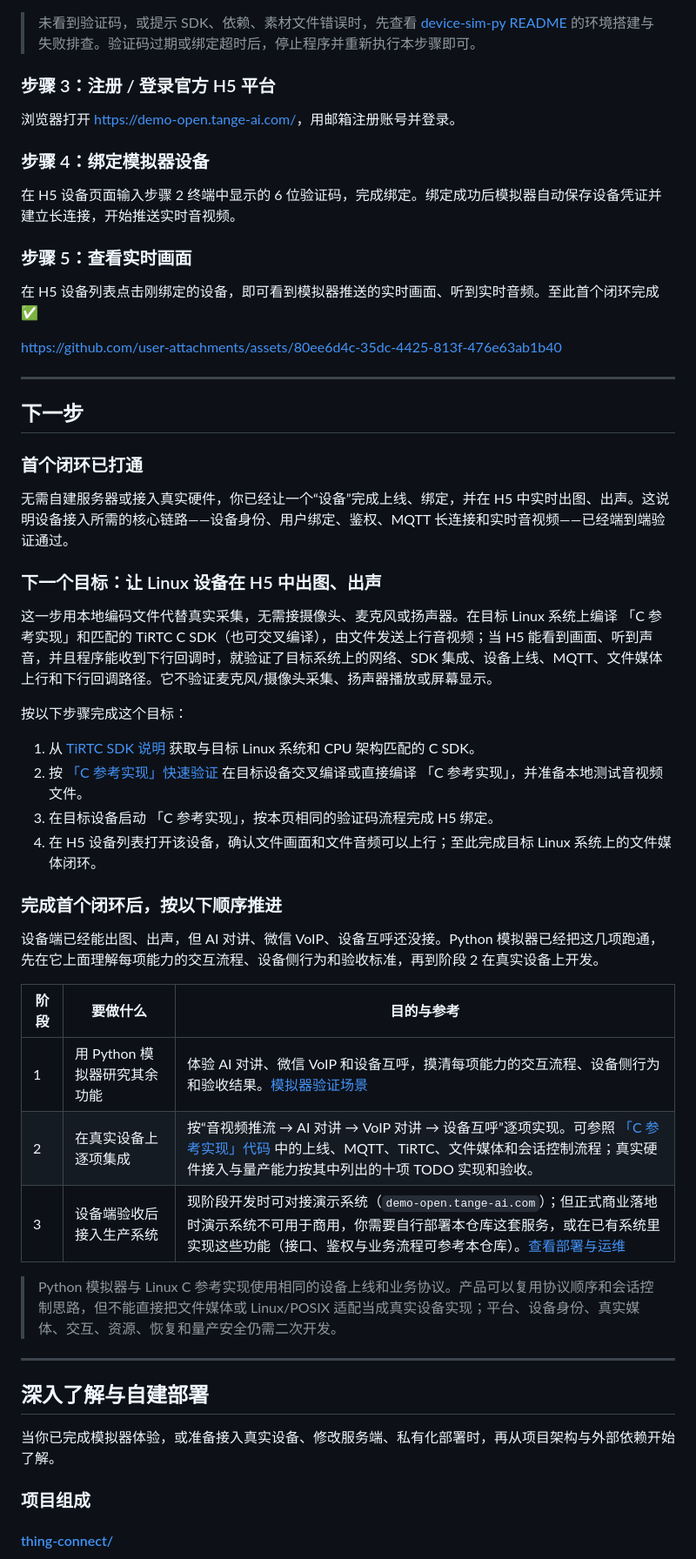
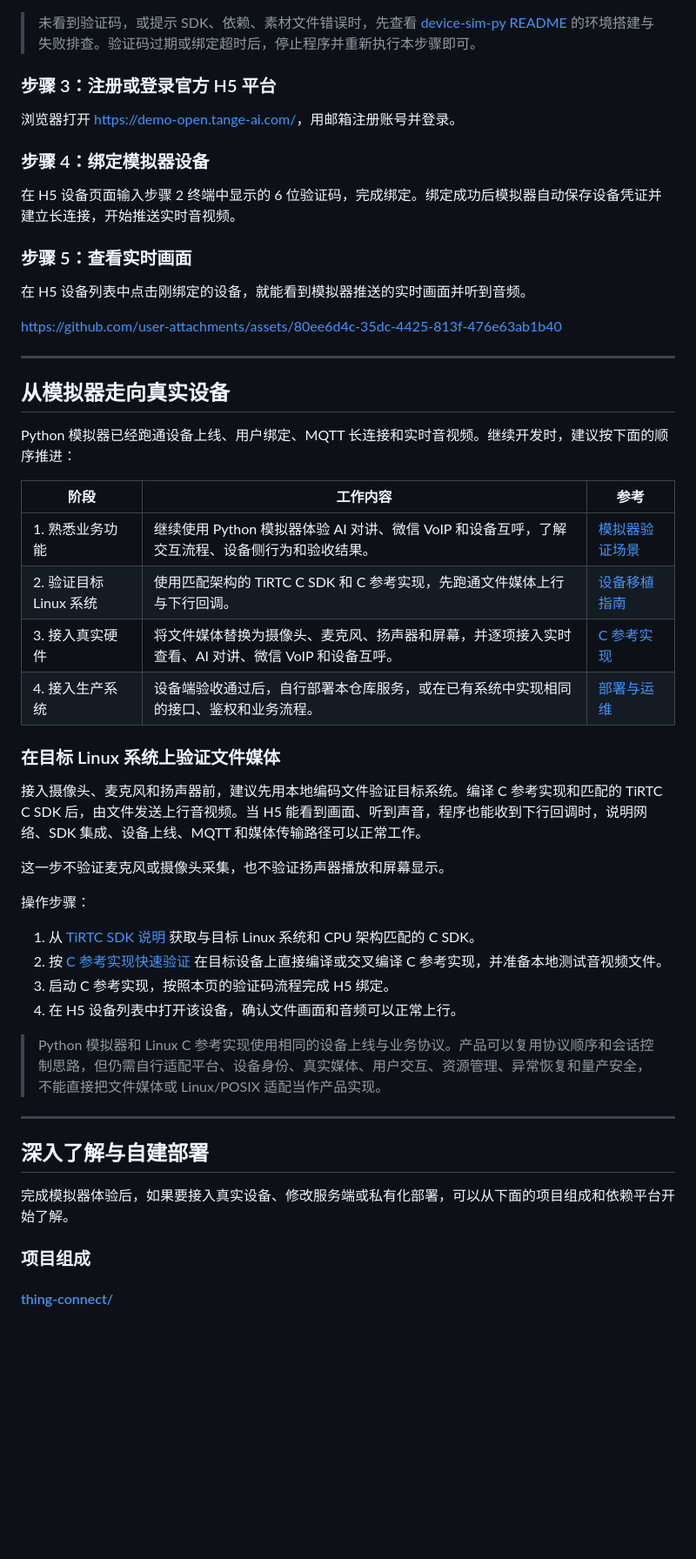
Before and after one commit to tangeai/tirtc-server-example, a Markdown page: README.md, the part around one of its changes. Shown at 87% size. Rendered like a GitHub page; blank space fills up the shorter version.

Commit message:
docs: 优化项目首页接入指引

```diff
--- a/README.md
+++ b/README.md
@@ -58,7 +55,7 @@ python device_sim_main.py --mac AA:BB:CC:DD:EE:FF
 
 > 未看到验证码，或提示 SDK、依赖、素材文件错误时，先查看 [device-sim-py README](thing-connect/device-sim/device-sim-py/README.md#详细说明环境搭建) 的环境搭建与失败排查。验证码过期或绑定超时后，停止程序并重新执行本步骤即可。
 
-### 步骤 3：注册 / 登录官方 H5 平台
+### 步骤 3：注册或登录官方 H5 平台
 
 浏览器打开 <a href="https://demo-open.tange-ai.com/" target="_blank" rel="noopener">https://demo-open.tange-ai.com/</a>，用邮箱注册账号并登录。
 
@@ -68,46 +65,43 @@ python device_sim_main.py --mac AA:BB:CC:DD:EE:FF
 
 ### 步骤 5：查看实时画面
 
-在 H5 设备列表点击刚绑定的设备，即可看到模拟器推送的实时画面、听到实时音频。至此首个闭环完成 ✅
+在 H5 设备列表中点击刚绑定的设备，就能看到模拟器推送的实时画面并听到音频。
 
 https://github.com/user-attachments/assets/80ee6d4c-35dc-4425-813f-476e63ab1b40
 
 ---
 
-## 下一步
+## 从模拟器走向真实设备
 
-### 首个闭环已打通
+Python 模拟器已经跑通设备上线、用户绑定、MQTT 长连接和实时音视频。继续开发时，建议按下面的顺序推进：
 
-无需自建服务器或接入真实硬件，你已经让一个“设备”完成上线、绑定，并在 H5 中实时出图、出声。这说明设备接入所需的核心链路——设备身份、用户绑定、鉴权、MQTT 长连接和实时音视频——已经端到端验证通过。
+| 阶段 | 工作内容 | 参考 |
+|------|----------|------|
+| 1. 熟悉业务功能 | 继续使用 Python 模拟器体验 AI 对讲、微信 VoIP 和设备互呼，了解交互流程、设备侧行为和验收结果。 | [模拟器验证场景](thing-connect/device-sim/device-sim-py/README.md#按验证场景使用) |
+| 2. 验证目标 Linux 系统 | 使用匹配架构的 TiRTC C SDK 和 C 参考实现，先跑通文件媒体上行与下行回调。 | [设备移植指南](thing-connect/device-porting.md) |
+| 3. 接入真实硬件 | 将文件媒体替换为摄像头、麦克风、扬声器和屏幕，并逐项接入实时查看、AI 对讲、微信 VoIP 和设备互呼。 | [C 参考实现](thing-connect/device-sim/device-sim-c/README.md) |
+| 4. 接入生产系统 | 设备端验收通过后，自行部署本仓库服务，或在已有系统中实现相同的接口、鉴权和业务流程。 | [部署与运维](thing-connect/deployment.md) |
 
-### 下一个目标：让 Linux 设备在 H5 中出图、出声
+### 在目标 Linux 系统上验证文件媒体
 
-这一步用本地编码文件代替真实采集，无需接摄像头、麦克风或扬声器。在目标 Linux 系统上编译 「C 参考实现」和匹配的 TiRTC C SDK（也可交叉编译），由文件发送上行音视频；当 H5 能看到画面、听到声音，并且程序能收到下行回调时，就验证了目标系统上的网络、SDK 集成、设备上线、MQTT、文件媒体上行和下行回调路径。它不验证麦克风/摄像头采集、扬声器播放或屏幕显示。
+接入摄像头、麦克风和扬声器前，建议先用本地编码文件验证目标系统。编译 C 参考实现和匹配的 TiRTC C SDK 后，由文件发送上行音视频。当 H5 能看到画面、听到声音，程序也能收到下行回调时，说明网络、SDK 集成、设备上线、MQTT 和媒体传输路径可以正常工作。
 
-按以下步骤完成这个目标：
+这一步不验证麦克风或摄像头采集，也不验证扬声器播放和屏幕显示。
+
+操作步骤：
 
 1. 从 [TiRTC SDK 说明](https://docs.tange.ai/products/tirtc/download.html) 获取与目标 Linux 系统和 CPU 架构匹配的 C SDK。
-2. 按 [「C 参考实现」快速验证](thing-connect/device-porting.md) 在目标设备交叉编译或直接编译 「C 参考实现」，并准备本地测试音视频文件。
-3. 在目标设备启动 「C 参考实现」，按本页相同的验证码流程完成 H5 绑定。
-4. 在 H5 设备列表打开该设备，确认文件画面和文件音频可以上行；至此完成目标 Linux 系统上的文件媒体闭环。
+2. 按 [C 参考实现快速验证](thing-connect/device-porting.md) 在目标设备上直接编译或交叉编译 C 参考实现，并准备本地测试音视频文件。
+3. 启动 C 参考实现，按照本页的验证码流程完成 H5 绑定。
+4. 在 H5 设备列表中打开该设备，确认文件画面和音频可以正常上行。
 
-### 完成首个闭环后，按以下顺序推进
-
-设备端已经能出图、出声，但 AI 对讲、微信 VoIP、设备互呼还没接。Python 模拟器已经把这几项跑通，先在它上面理解每项能力的交互流程、设备侧行为和验收标准，再到阶段 2 在真实设备上开发。
-
-| 阶段 | 要做什么 | 目的与参考 |
-|------|------|------|
-| 1 | 用 Python 模拟器研究其余功能 | 体验 AI 对讲、微信 VoIP 和设备互呼，摸清每项能力的交互流程、设备侧行为和验收结果。[模拟器验证场景](thing-connect/device-sim/device-sim-py/README.md#按验证场景使用) |
-| 2 | 在真实设备上逐项集成 | 按“音视频推流 → AI 对讲 → VoIP 对讲 → 设备互呼”逐项实现。可参照 [「C 参考实现」代码](thing-connect/device-sim/device-sim-c/README.md) 中的上线、MQTT、TiRTC、文件媒体和会话控制流程；真实硬件接入与量产能力按其中列出的十项 TODO 实现和验收。 |
-| 3 | 设备端验收后接入生产系统 | 现阶段开发时可对接演示系统（`demo-open.tange-ai.com`）；但正式商业落地时演示系统不可用于商用，你需要自行部署本仓库这套服务，或在已有系统里实现这些功能（接口、鉴权与业务流程可参考本仓库）。[查看部署与运维](thing-connect/deployment.md) |
-
-> Python 模拟器与 Linux C 参考实现使用相同的设备上线和业务协议。产品可以复用协议顺序和会话控制思路，但不能直接把文件媒体或 Linux/POSIX 适配当成真实设备实现；平台、设备身份、真实媒体、交互、资源、恢复和量产安全仍需二次开发。
+> Python 模拟器和 Linux C 参考实现使用相同的设备上线与业务协议。产品可以复用协议顺序和会话控制思路，但仍需自行适配平台、设备身份、真实媒体、用户交互、资源管理、异常恢复和量产安全，不能直接把文件媒体或 Linux/POSIX 适配当作产品实现。
 
 ---
 
 ## 深入了解与自建部署
 
-当你已完成模拟器体验，或准备接入真实设备、修改服务端、私有化部署时，再从项目架构与外部依赖开始了解。
+完成模拟器体验后，如果要接入真实设备、修改服务端或私有化部署，可以从下面的项目组成和依赖平台开始了解。
 
 ### 项目组成
 
```
Also changed, not shown: other parts of README.md (+7 -10 lines).
